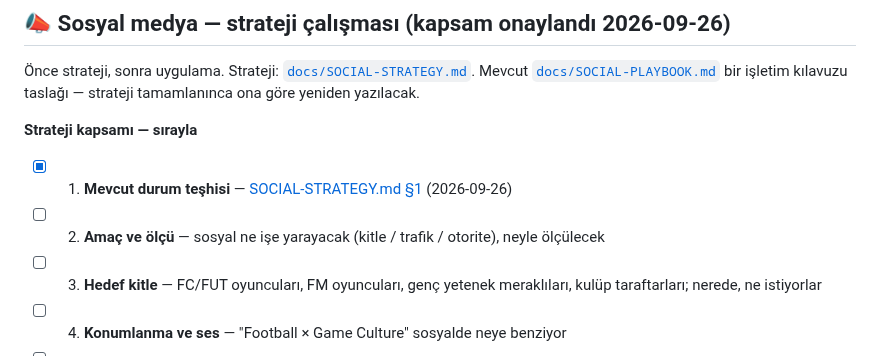
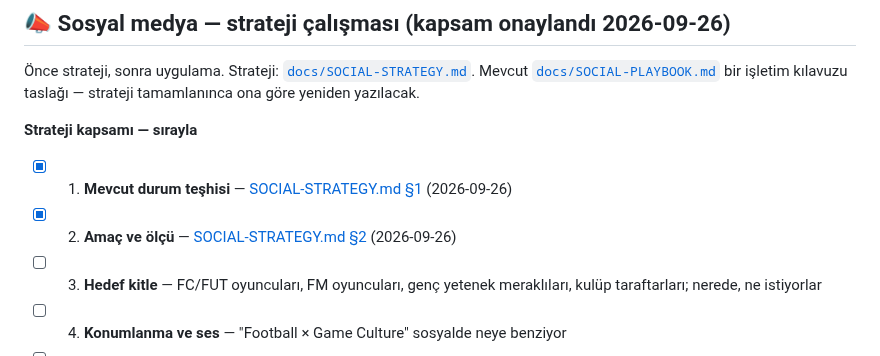
Before and after one commit to aksitakdir/futbol-pano, a Markdown page: docs/TODO.md, the part around the change. Drawn GitHub-style.

```diff
--- a/docs/TODO.md
+++ b/docs/TODO.md
@@ -144,7 +144,7 @@ işletim kılavuzu taslağı — strateji tamamlanınca ona göre yeniden yazıl
 
 **Strateji kapsamı — sırayla**
 - [x] 1. **Mevcut durum teşhisi** — [SOCIAL-STRATEGY.md §1](SOCIAL-STRATEGY.md) (2026-09-26)
-- [ ] 2. **Amaç ve ölçü** — sosyal ne işe yarayacak (kitle / trafik / otorite), neyle ölçülecek
+- [x] 2. **Amaç ve ölçü** — [SOCIAL-STRATEGY.md §2](SOCIAL-STRATEGY.md) (2026-09-26)
 - [ ] 3. **Hedef kitle** — FC/FUT oyuncuları, FM oyuncuları, genç yetenek meraklıları, kulüp taraftarları; nerede, ne istiyorlar
 - [ ] 4. **Konumlanma ve ses** — "Football × Game Culture" sosyalde neye benziyor
 - [ ] 5. **Platform rolleri** — X, Instagram, kısa video, Reddit: her birinin işi
```
Also changed, not shown: docs/SOCIAL-STRATEGY.md (+92 -0 lines).
